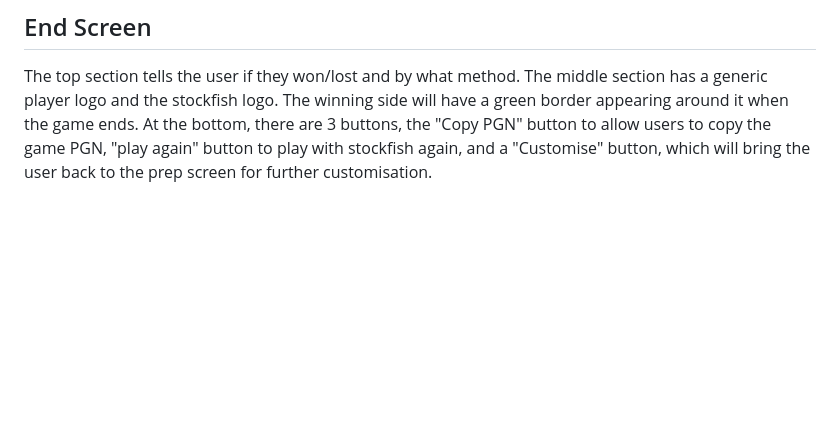
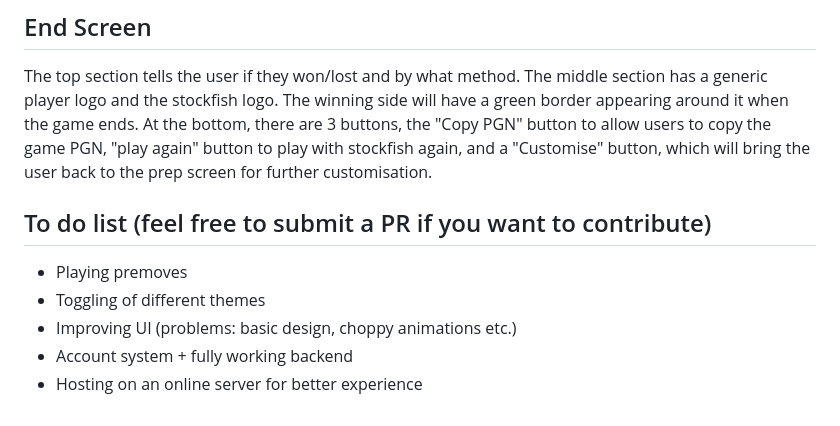
Before and after one commit to Xblue707/PawnifyEngine, a Markdown page: README.md, the part around the change. GitHub-like rendering; blank space fills up the shorter version.

```diff
--- a/README.md
+++ b/README.md
@@ -38,3 +38,11 @@ There are 2 sides in the play screen, the playing side and the sidebar. On the p
 ## End Screen
 
 The top section tells the user if they won/lost and by what method. The middle section has a generic player logo and the stockfish logo. The winning side will have a green border appearing around it when the game ends. At the bottom, there are 3 buttons, the "Copy PGN" button to allow users to copy the game PGN, "play again" button to play with stockfish again, and a "Customise" button, which will bring the user back to the prep screen for further customisation.
+
+## To do list (feel free to submit a PR if you want to contribute)
+
+* Playing premoves
+* Toggling of different themes
+* Improving UI (problems: basic design, choppy animations etc.)
+* Account system + fully working backend
+* Hosting on an online server for better experience
```
